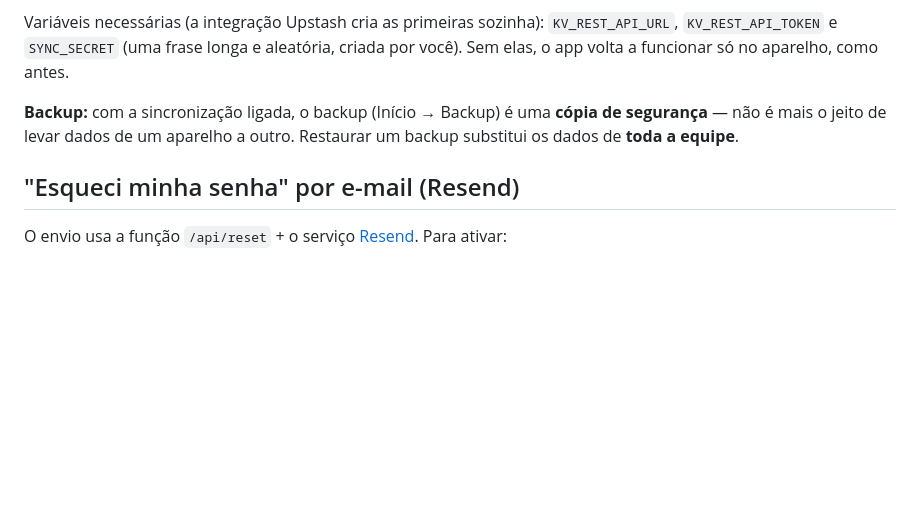
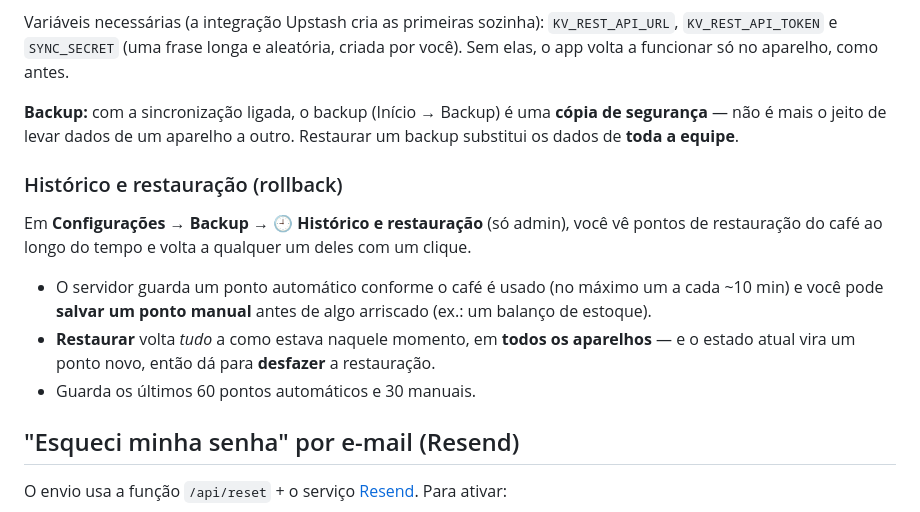
Before and after one commit to wallanfromholz/subsolo-cafeteria, a Markdown page: README.md, the part around the change. Drawn GitHub-style; blank space fills up the shorter version.

Commit message:
Document version history and rollback in README
Co-Authored-By: Claude Opus 4.8 <noreply@anthropic.com>

```diff
--- a/README.md
+++ b/README.md
@@ -28,6 +28,14 @@ Variáveis necessárias (a integração Upstash cria as primeiras sozinha): `KV_
 
 **Backup:** com a sincronização ligada, o backup (Início → Backup) é uma **cópia de segurança** — não é mais o jeito de levar dados de um aparelho a outro. Restaurar um backup substitui os dados de **toda a equipe**.
 
+### Histórico e restauração (rollback)
+
+Em **Configurações → Backup → 🕘 Histórico e restauração** (só admin), você vê pontos de restauração do café ao longo do tempo e volta a qualquer um deles com um clique.
+
+- O servidor guarda um ponto automático conforme o café é usado (no máximo um a cada ~10 min) e você pode **salvar um ponto manual** antes de algo arriscado (ex.: um balanço de estoque).
+- **Restaurar** volta *tudo* a como estava naquele momento, em **todos os aparelhos** — e o estado atual vira um ponto novo, então dá para **desfazer** a restauração.
+- Guarda os últimos 60 pontos automáticos e 30 manuais.
+
 ## "Esqueci minha senha" por e-mail (Resend)
 
 O envio usa a função `/api/reset` + o serviço [Resend](https://resend.com). Para ativar:
```
